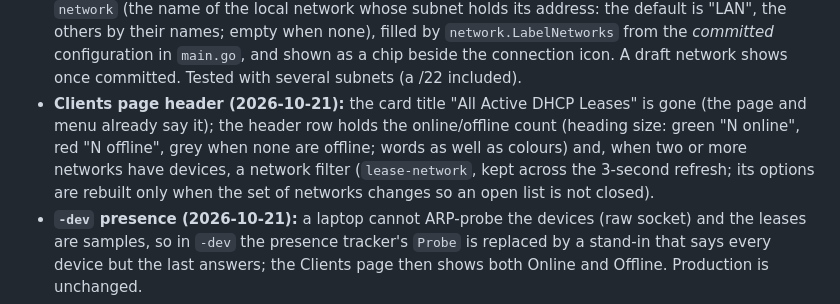
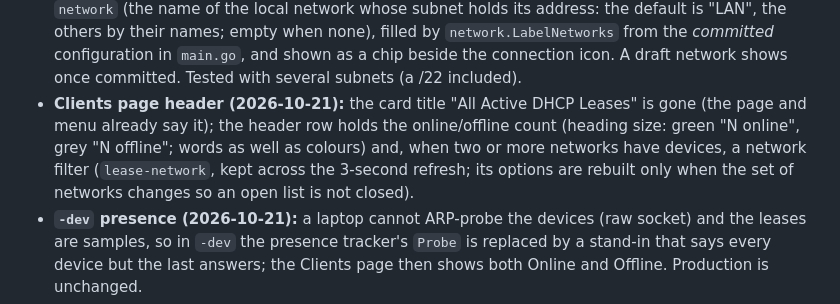
Before and after one commit to aj23-code/peakrouteos, a Markdown page: NOTES.md, the part around the change. Drawn GitHub-style.

Commit message:
docs: the notes say the offline count is grey
Co-Authored-By: Claude Sonnet 5.5 <noreply@anthropic.com>

```diff
--- a/NOTES.md
+++ b/NOTES.md
@@ -125,7 +125,7 @@ records what the system does, why it is built that way, and what was learned on
   flash (virtual files / page cache); writes do.
 - **Clients menu and DHCP page (2026-10-21):** *Clients* (the lease list, `view-dhcp`, `leases.js`, unchanged) is in the **Network** menu, after Ports, and a new *DHCP* page (`view-dhcp-server`, `dhcp_server.js`, `DHCPServerModule`) is in **Services**, beside DNS (first built as a group of its own, moved the same day), because the DHCP server's settings were only reachable inside each network's card on Local Networks. The DHCP page has one card per network (default LAN and each VLAN) with the on/off switch, first and last address and lease time, saved to the draft through the same `PUT /api/v1/networks/{id}` as Local Networks (the page sends the network's address, netmask, isolation, name, VLAN and internet flag back as they are, plus its `dhcp` object; errors map from `dhcp.range_start` etc. to the fields). Both pages edit the same settings; each reloads from the server on opening. No new endpoint. Static address reservations do not exist yet (the old Clients subtitle claimed "static assignments"): the DHCP page is where they would go. Checked: the page and script are served, the PUT is accepted and a range outside the subnet is refused on the right field (against `-dev`); not looked at in a browser.
 - **Network on the Clients page (2026-10-21):** each lease from `GET /api/v1/dhcp/leases` has a `network` (the name of the local network whose subnet holds its address: the default is "LAN", the others by their names; empty when none), filled by `network.LabelNetworks` from the *committed* configuration in `main.go`, and shown as a chip beside the connection icon. A draft network shows once committed. Tested with several subnets (a /22 included).
-- **Clients page header (2026-10-21):** the card title "All Active DHCP Leases" is gone (the page and menu already say it); the header row holds the online/offline count (heading size: green "N online", red "N offline", grey when none are offline; words as well as colours) and, when two or more networks have devices, a network filter (`lease-network`, kept across the 3-second refresh; its options are rebuilt only when the set of networks changes so an open list is not closed).
+- **Clients page header (2026-10-21):** the card title "All Active DHCP Leases" is gone (the page and menu already say it); the header row holds the online/offline count (heading size: green "N online", grey "N offline"; words as well as colours) and, when two or more networks have devices, a network filter (`lease-network`, kept across the 3-second refresh; its options are rebuilt only when the set of networks changes so an open list is not closed).
 - **`-dev` presence (2026-10-21):** a laptop cannot ARP-probe the devices (raw socket) and the leases are samples, so in `-dev` the presence tracker's `Probe` is replaced by a stand-in that says every device but the last answers; the Clients page then shows both Online and Offline. Production is unchanged.
 - **Traffic page (2026-10-21):** no longer a top-level sidebar entry (the user saw no use for it there). The page (`view-traffic`, `traffic.js`: per-interface download/upload charts, 5 minutes to 30 days) is unchanged and is reached by a "Traffic history" link on the Overview's internet card and on the Ports page (`data-goto="traffic"`, as the firewall logs are reached). The Internet page keeps its own usage table. To bring the entry back, restore the `nav-top` link in `dashboard.html`.
 - **Per-device usage** (`network/per_devicetraffic.go`) captures packets in userspace (AF_PACKET) and credits each IPv4 frame to the
```
